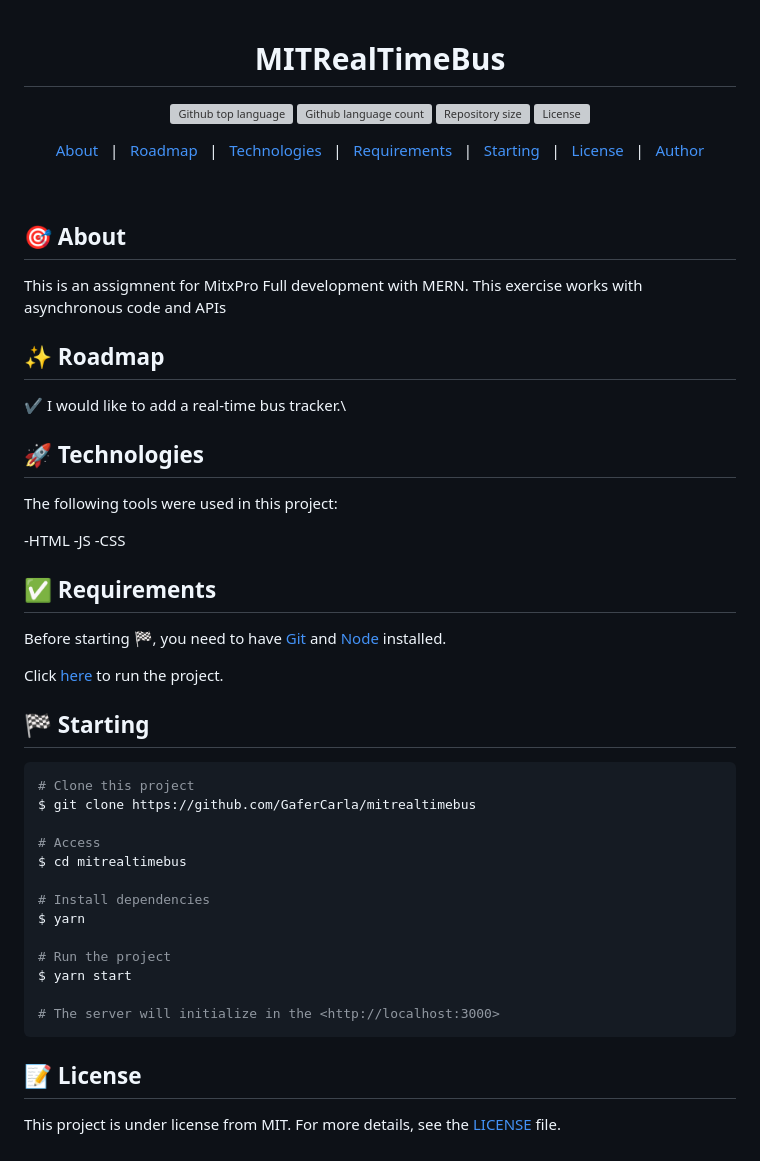
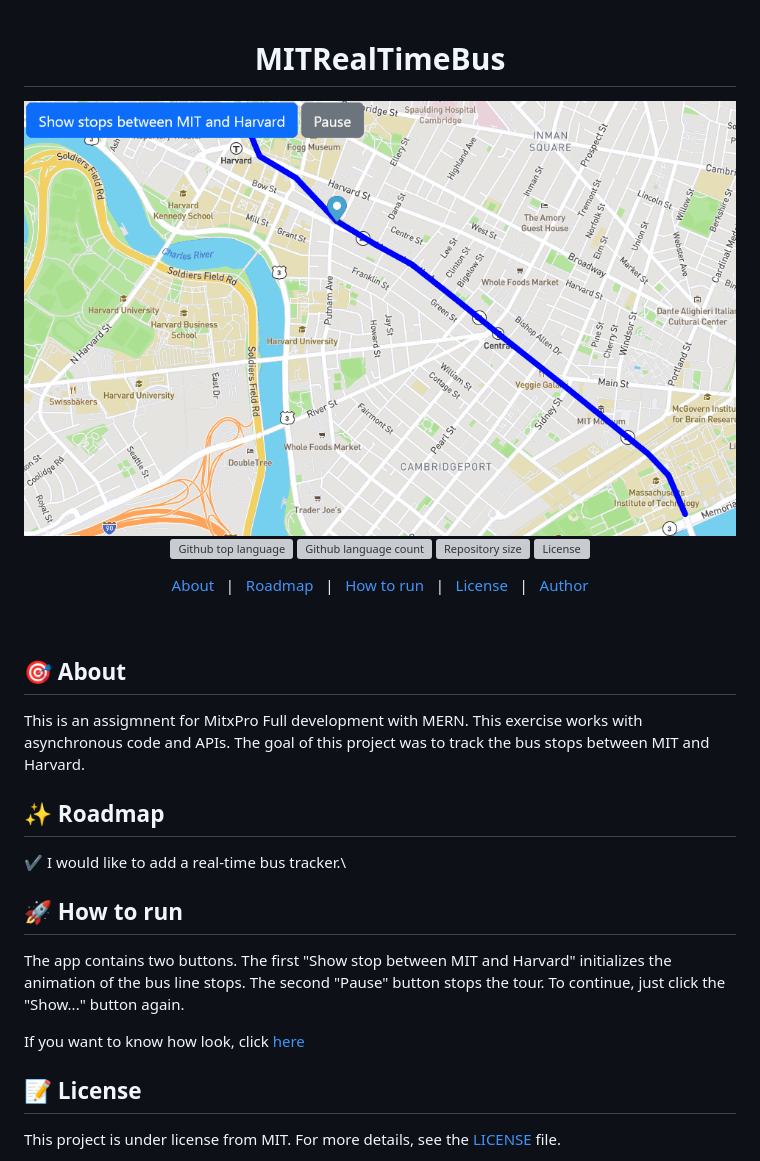
Before and after one commit to GaferCarla/-MITRealTimeBus, a Markdown page: README.md, the part around the change. Drawn GitHub-style; pictures changed too: bus.gif (added); grey boxes are pictures that could not be loaded.

Commit message:
Update code
add "Pause bottom", addLayer for the route (blue) and appearance improvement

````diff
--- a/README.md
+++ b/README.md
@@ -7,6 +7,7 @@
 </div>
 
 <h1 align="center">MITRealTimeBus</h1>
+<img src="./bus.gif" style="display: block; margin: auto; width:50% ">
 
 <p align="center">
   <img alt="Github top language" src="https://img.shields.io/github/languages/top/GaferCarla/mitrealtimebus?color=56BEB8">
@@ -35,9 +36,7 @@
 <p align="center">
   <a href="#dart-about">About</a> &#xa0; | &#xa0;
   <a href="#sparkles-roadmap">Roadmap</a> &#xa0; | &#xa0;
-  <a href="#rocket-technologies">Technologies</a> &#xa0; | &#xa0;
-  <a href="#white_check_mark-requirements">Requirements</a> &#xa0; | &#xa0;
-  <a href="#checkered_flag-starting">Starting</a> &#xa0; | &#xa0;
+  <a href="#rocket-run">How to run</a> &#xa0; | &#xa0;
   <a href="#memo-license">License</a> &#xa0; | &#xa0;
   <a href="https://github.com/GaferCarla" target="_blank">Author</a>
 </p>
@@ -47,44 +46,20 @@
 ## :dart: About ##
 
 
-This is an assigmnent for MitxPro Full development with MERN. This exercise works with asynchronous code and APIs
+This is an assigmnent for MitxPro Full development with MERN. This exercise works with asynchronous code and APIs. The goal of this project was to track the bus stops between MIT and Harvard.
 
 ## :sparkles: Roadmap ##
 
 :heavy_check_mark: I would like to add a real-time bus tracker.\
 
 
-## :rocket: Technologies ##
+## :rocket: How to run ##
 
-The following tools were used in this project:
+The app contains two buttons. The first "Show stop between MIT and Harvard" initializes the animation of the bus line stops. The second "Pause" button stops the tour.
+To continue, just click the "Show..." button again.
 
--HTML
--JS
--CSS
+If you want to know how look, click <a href="https://gafercarla.github.io/-MITRealTimeBus/">here</a>
 
-## :white_check_mark: Requirements ##
-
-Before starting :checkered_flag:, you need to have [Git](https://git-scm.com) and [Node](https://nodejs.org/en/) installed.
-
-Click <a href="https://gafercarla.github.io/-MITRealTimeBus/">here</a> to run the project.
-
-## :checkered_flag: Starting ##
-
-```bash
-# Clone this project
-$ git clone https://github.com/GaferCarla/mitrealtimebus
-
-# Access
-$ cd mitrealtimebus
-
-# Install dependencies
-$ yarn
-
-# Run the project
-$ yarn start
-
-# The server will initialize in the <http://localhost:3000>
-```
 
 ## :memo: License ##
 
````
Also changed, not shown: 2 other files.
